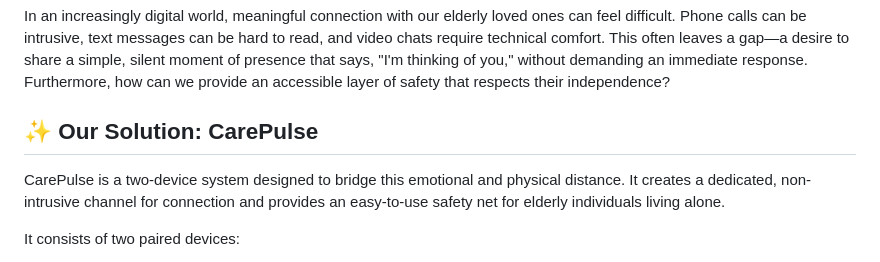
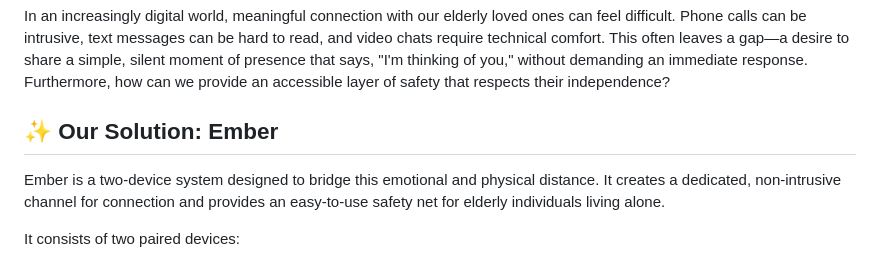
Before and after one commit to Justme017/NiT-Sparkathon, a Markdown page: Team Projects/Team_Beta/README.md, the part around the change. GitHub-like rendering.

```diff
--- a/Team Projects/Team_Beta/README.md
+++ b/Team Projects/Team_Beta/README.md
@@ -10,9 +10,9 @@
 
 In an increasingly digital world, meaningful connection with our elderly loved ones can feel difficult. Phone calls can be intrusive, text messages can be hard to read, and video chats require technical comfort. This often leaves a gap—a desire to share a simple, silent moment of presence that says, "I'm thinking of you," without demanding an immediate response. Furthermore, how can we provide an accessible layer of safety that respects their independence?
 
-## ✨ Our Solution: CarePulse
+## ✨ Our Solution: Ember
 
-CarePulse is a two-device system designed to bridge this emotional and physical distance. It creates a dedicated, non-intrusive channel for connection and provides an easy-to-use safety net for elderly individuals living alone.
+Ember is a two-device system designed to bridge this emotional and physical distance. It creates a dedicated, non-intrusive channel for connection and provides an easy-to-use safety net for elderly individuals living alone.
 
 It consists of two paired devices:
 
```
